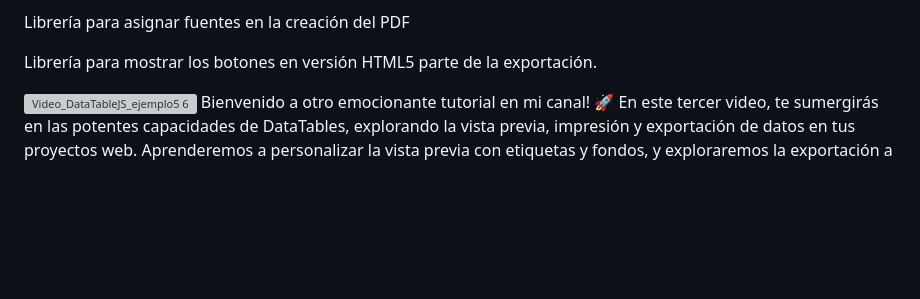
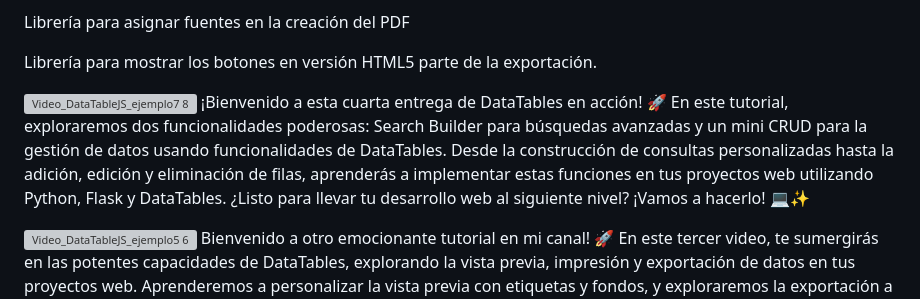
Before and after one commit to pelayin/JSDataTable_sample_YT, a Markdown page: README.md, the part around the change. Drawn GitHub-style; blank space fills up the shorter version; grey boxes are pictures that could not be loaded.

Commit message:
Update README.md
DataTable ejemplo 7 y 8 , Ejemplos usando SearchBuilder ó Creación de Busquedas avanzadas y crearemos un CRUD básico usando las propiedades de DataTable.

```diff
--- a/README.md
+++ b/README.md
@@ -28,6 +28,8 @@ Librería para asignar fuentes en la creación del PDF
 Librería para mostrar los botones en versión HTML5 parte de la exportación.
 <script type="text/javascript" charset="utf8" src=https://cdn.datatables.net/buttons/2.4.2/js/buttons.html5.min.js></script>
 
+![Video_DataTableJS_ejemplo7 8](https://github.com/mectoys/JSDataTable_sample_YT/assets/7143758/c2906f0e-3bdb-4329-9333-264dc7bbd11a)
+¡Bienvenido a esta cuarta entrega de DataTables en acción! 🚀 En este tutorial, exploraremos dos funcionalidades poderosas: Search Builder para búsquedas avanzadas y un mini CRUD para la gestión de datos usando funcionalidades de DataTables. Desde la construcción de consultas personalizadas hasta la adición, edición y eliminación de filas, aprenderás a implementar estas funciones en tus proyectos web utilizando Python, Flask y DataTables. ¿Listo para llevar tu desarrollo web al siguiente nivel? ¡Vamos a hacerlo! 💻✨
 
 ![Video_DataTableJS_ejemplo5 6](https://github.com/mectoys/JSDataTable_sample_YT/assets/7143758/e5b48ec9-1b48-468f-937c-324d9c65cd43)
 Bienvenido a otro emocionante tutorial en mi canal! 🚀 En este tercer video, te sumergirás en las potentes capacidades de DataTables, explorando la vista previa, impresión y exportación de datos en tus proyectos web. Aprenderemos a personalizar la vista previa con etiquetas y fondos, y exploraremos la exportación a CSV, EXCEL, PDF y más. ¿Listo para dar un salto cualitativo en tu desarrollo web? ¡Vamos a hacerlo juntos! 💻✨
```
